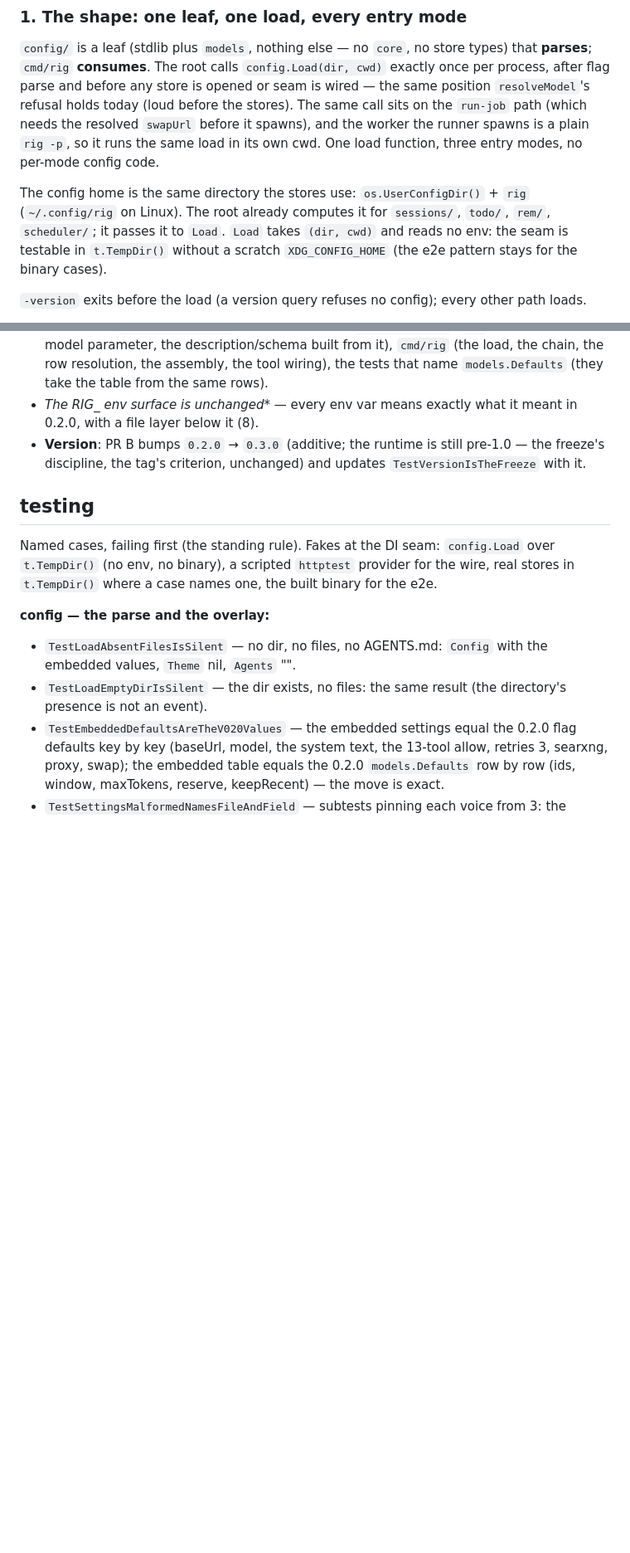
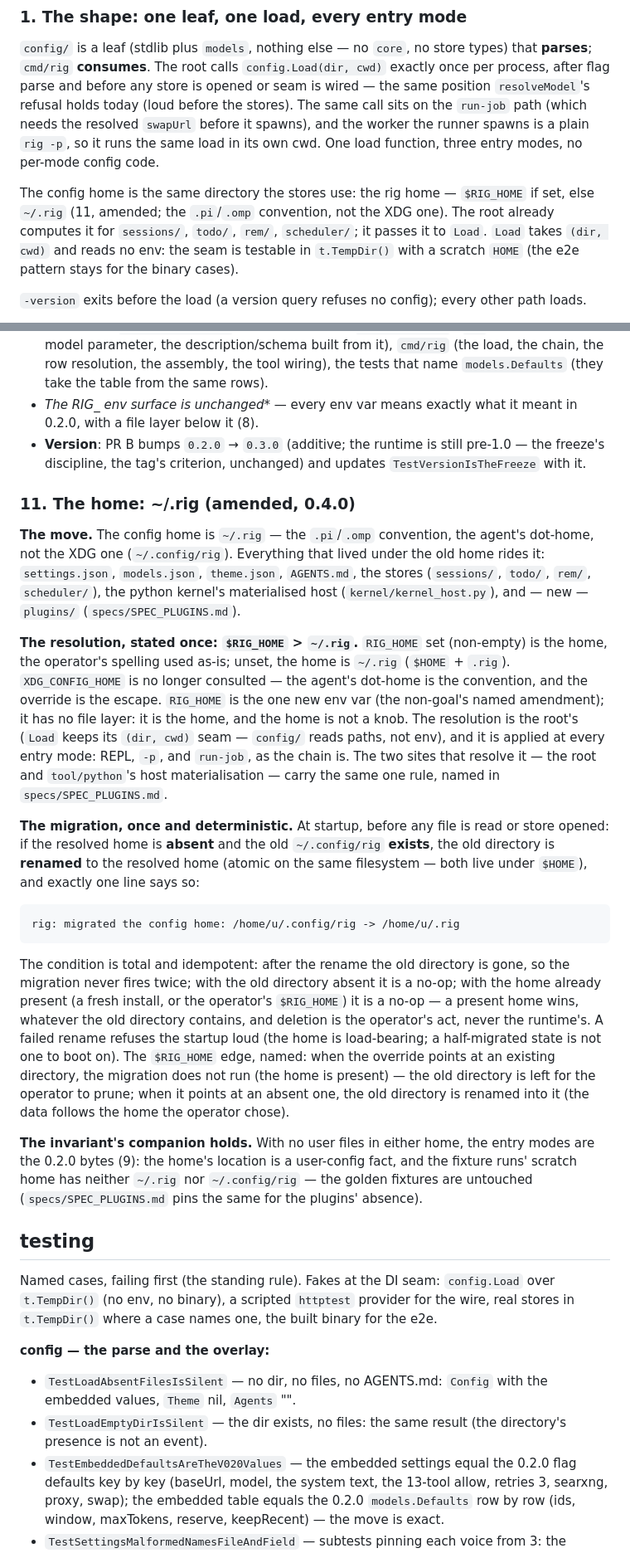
Before and after one commit to mrsirg97-rgb/rig, a Markdown page: specs/SPEC_CONFIG.md, 2 parts joined by grey strips. Shown at 83% size. Rendered like a GitHub page; blank space fills up the shorter version.

````diff
--- a/specs/SPEC_CONFIG.md
+++ b/specs/SPEC_CONFIG.md
@@ -204,12 +207,13 @@ before it spawns), and the worker the runner spawns is a plain `rig
 -p`, so it runs the same load in its own cwd. One load function, three
 entry modes, no per-mode config code.
 
-The config home is the same directory the stores use:
-`os.UserConfigDir()` + `rig` (`~/.config/rig` on Linux). The root
-already computes it for `sessions/`, `todo/`, `rem/`, `scheduler/`; it
-passes it to `Load`. `Load` takes `(dir, cwd)` and reads no env: the
-seam is testable in `t.TempDir()` without a scratch `XDG_CONFIG_HOME`
-(the e2e pattern stays for the binary cases).
+The config home is the same directory the stores use: the rig home —
+`$RIG_HOME` if set, else `~/.rig` (11, amended; the `.pi`/`.omp`
+convention, not the XDG one). The root already computes it for
+`sessions/`, `todo/`, `rem/`, `scheduler/`; it passes it to `Load`.
+`Load` takes `(dir, cwd)` and reads no env: the seam is testable in
+`t.TempDir()` with a scratch `HOME` (the e2e pattern stays for the
+binary cases).
 
 `-version` exits before the load (a version query refuses no config);
 every other path loads.
@@ -588,6 +592,58 @@ prints nothing** — the load is invisible when it is right (the
   still pre-1.0 — the freeze's discipline, the tag's criterion,
   unchanged) and updates `TestVersionIsTheFreeze` with it.
 
+### 11. The home: ~/.rig (amended, 0.4.0)
+
+**The move.** The config home is `~/.rig` — the `.pi`/`.omp`
+convention, the agent's dot-home, not the XDG one (`~/.config/rig`).
+Everything that lived under the old home rides it: `settings.json`,
+`models.json`, `theme.json`, `AGENTS.md`, the stores (`sessions/`,
+`todo/`, `rem/`, `scheduler/`), the python kernel's materialised host
+(`kernel/kernel_host.py`), and — new — `plugins/`
+(`specs/SPEC_PLUGINS.md`).
+
+**The resolution, stated once: `$RIG_HOME` > `~/.rig`.** `RIG_HOME`
+set (non-empty) is the home, the operator's spelling used as-is;
+unset, the home is `~/.rig` (`$HOME` + `.rig`). `XDG_CONFIG_HOME` is
+no longer consulted — the agent's dot-home is the convention, and the
+override is the escape. `RIG_HOME` is the one new env var (the
+non-goal's named amendment); it has no file layer: it is the home, and
+the home is not a knob. The resolution is the root's (`Load` keeps its
+`(dir, cwd)` seam — `config/` reads paths, not env), and it is applied
+at every entry mode: REPL, `-p`, and `run-job`, as the chain is. The
+two sites that resolve it — the root and `tool/python`'s host
+materialisation — carry the same one rule, named in
+`specs/SPEC_PLUGINS.md`.
+
+**The migration, once and deterministic.** At startup, before any file
+is read or store opened: if the resolved home is **absent** and the
+old `~/.config/rig` **exists**, the old directory is **renamed** to
+the resolved home (atomic on the same filesystem — both live under
+`$HOME`), and exactly one line says so:
+
+```
+rig: migrated the config home: /home/u/.config/rig -> /home/u/.rig
+```
+
+The condition is total and idempotent: after the rename the old
+directory is gone, so the migration never fires twice; with the old
+directory absent it is a no-op; with the home already present (a fresh
+install, or the operator's `$RIG_HOME`) it is a no-op — a present home
+wins, whatever the old directory contains, and deletion is the
+operator's act, never the runtime's. A failed rename refuses the
+startup loud (the home is load-bearing; a half-migrated state is not
+one to boot on). The `$RIG_HOME` edge, named: when the override points
+at an existing directory, the migration does not run (the home is
+present) — the old directory is left for the operator to prune; when
+it points at an absent one, the old directory is renamed into it (the
+data follows the home the operator chose).
+
+**The invariant's companion holds.** With no user files in either
+home, the entry modes are the 0.2.0 bytes (9): the home's location is
+a user-config fact, and the fixture runs' scratch home has neither
+`~/.rig` nor `~/.config/rig` — the golden fixtures are untouched
+(`specs/SPEC_PLUGINS.md` pins the same for the plugins' absence).
+
 ## testing
 
 Named cases, failing first (the standing rule). Fakes at the DI seam:
````
Also changed, not shown: other parts of specs/SPEC_CONFIG.md (+49 -21 lines), specs/SPEC_PLUGINS.md (added, +531 -0 lines).
